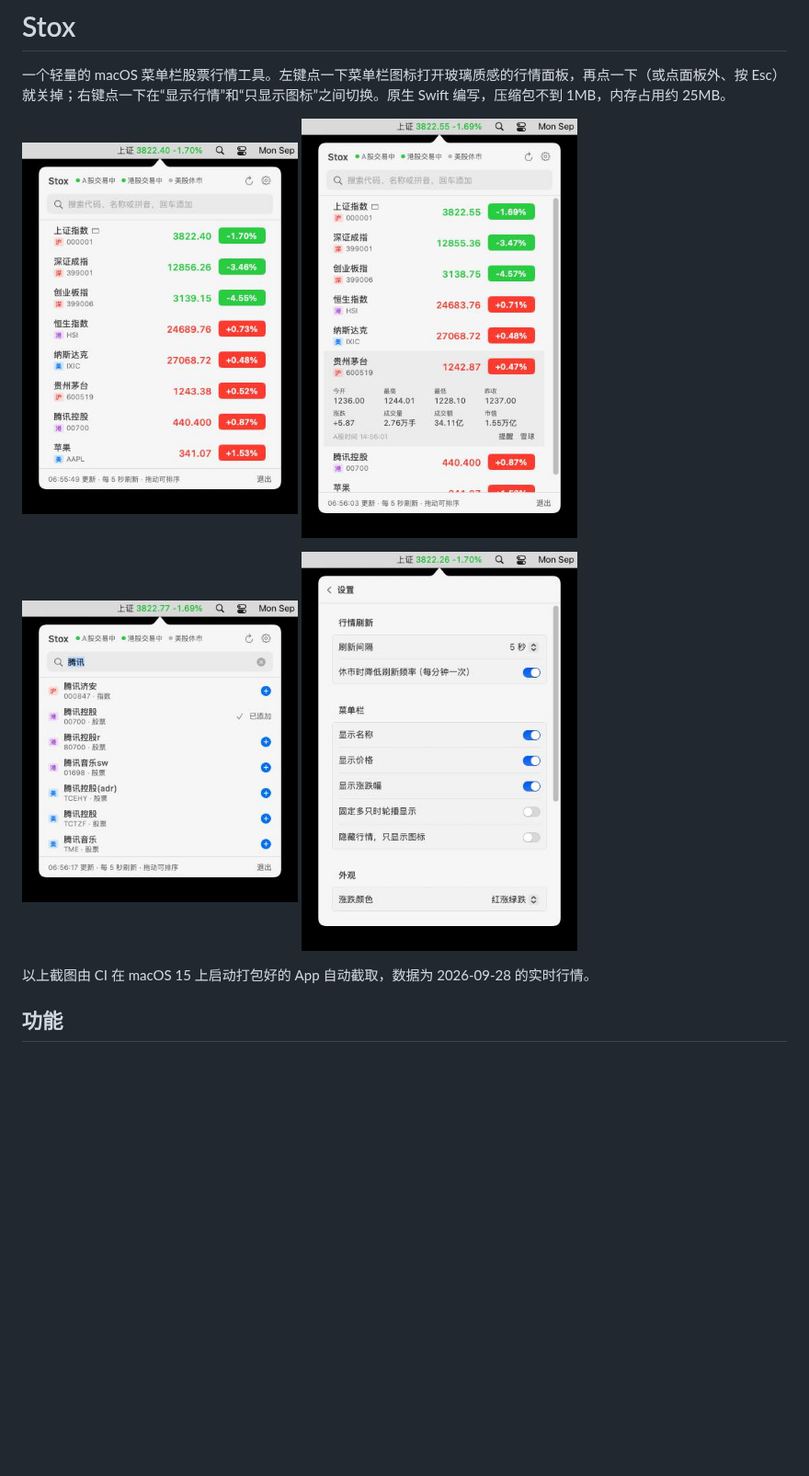
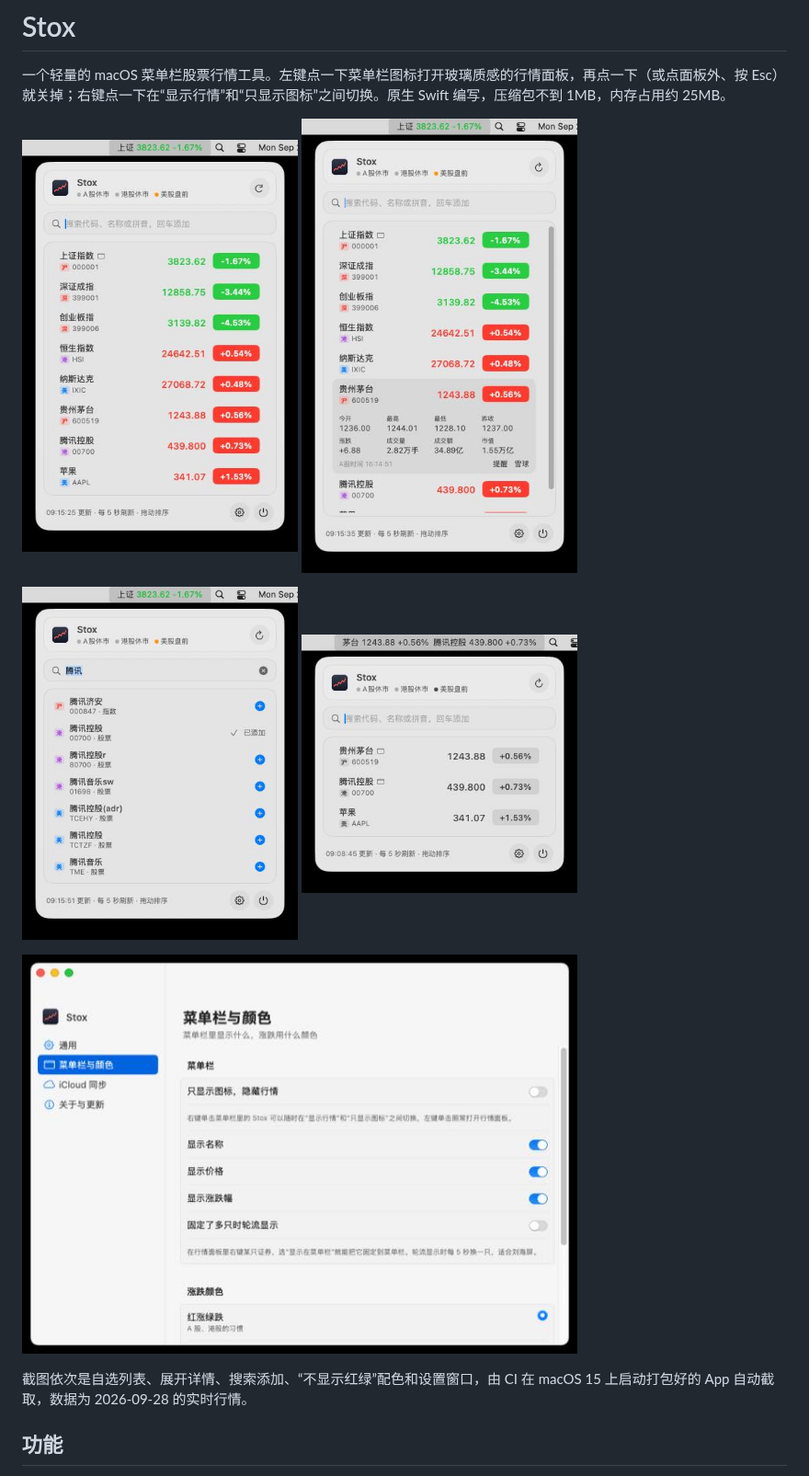
Before and after one commit to whrss9527/stox, a Markdown page: README.md, the part around one of its changes. Shown at 92% size. Drawn GitHub-style; pictures changed too: docs/images/detail.jpg, docs/images/neutral.jpg (added), docs/images/panel.jpg; blank space fills up the shorter version.

Commit message:
Refresh the README screenshots
Replace the screenshots with the glass panel and add the no-color
option, the settings window and the update banner.

[screenshots: settings-about settings-general hidden]

Co-Authored-By: Claude Opus 5.5 <noreply@anthropic.com>
Claude-Session: https://claude.ai/code/session_01H7xfHWHbRJ9Cp9s4wvneon

```diff
--- a/README.md
+++ b/README.md
@@ -8,10 +8,13 @@
 </p>
 <p>
   <img src="docs/images/search.jpg" width="300" alt="搜索添加">
-  <img src="docs/images/settings.jpg" width="300" alt="设置">
+  <img src="docs/images/neutral.jpg" width="300" alt="不显示红绿">
+</p>
+<p>
+  <img src="docs/images/settings.jpg" width="604" alt="设置窗口">
 </p>
 
-以上截图由 CI 在 macOS 15 上启动打包好的 App 自动截取，数据为 2026-09-28 的实时行情。
+截图依次是自选列表、展开详情、搜索添加、“不显示红绿”配色和设置窗口，由 CI 在 macOS 15 上启动打包好的 App 自动截取，数据为 2026-09-28 的实时行情。
 
 ## 功能
 
```
Also changed, not shown: other parts of README.md (+4 -0 lines), docs/images/update.jpg (added).
